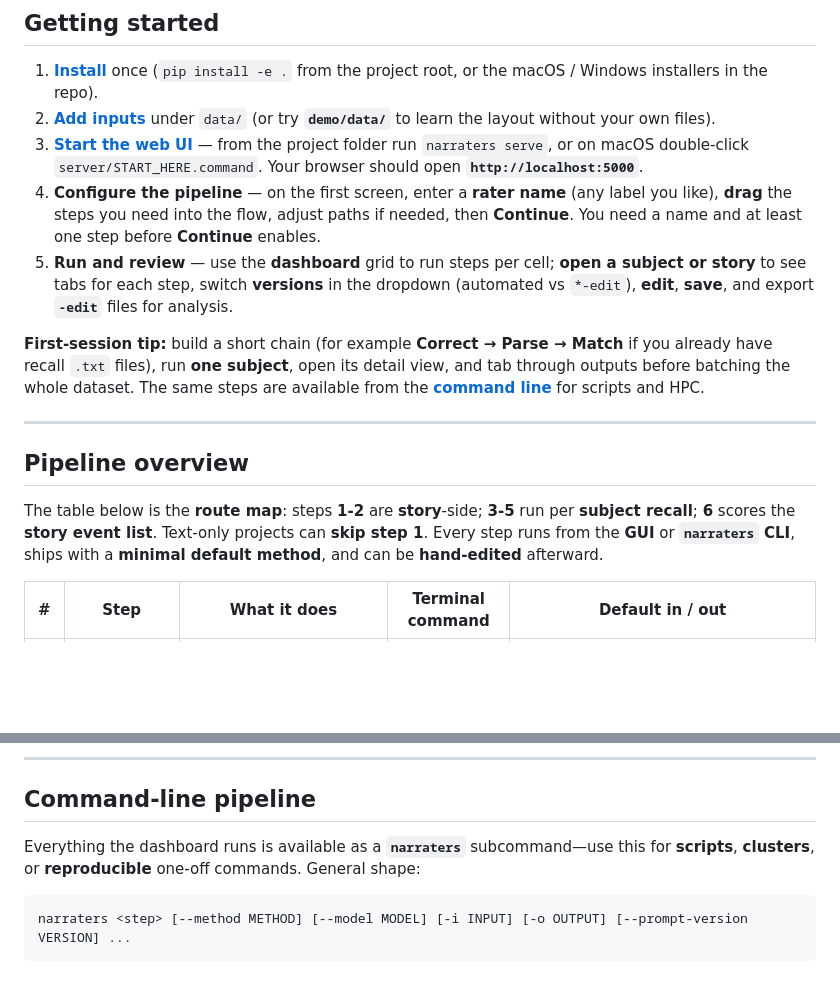
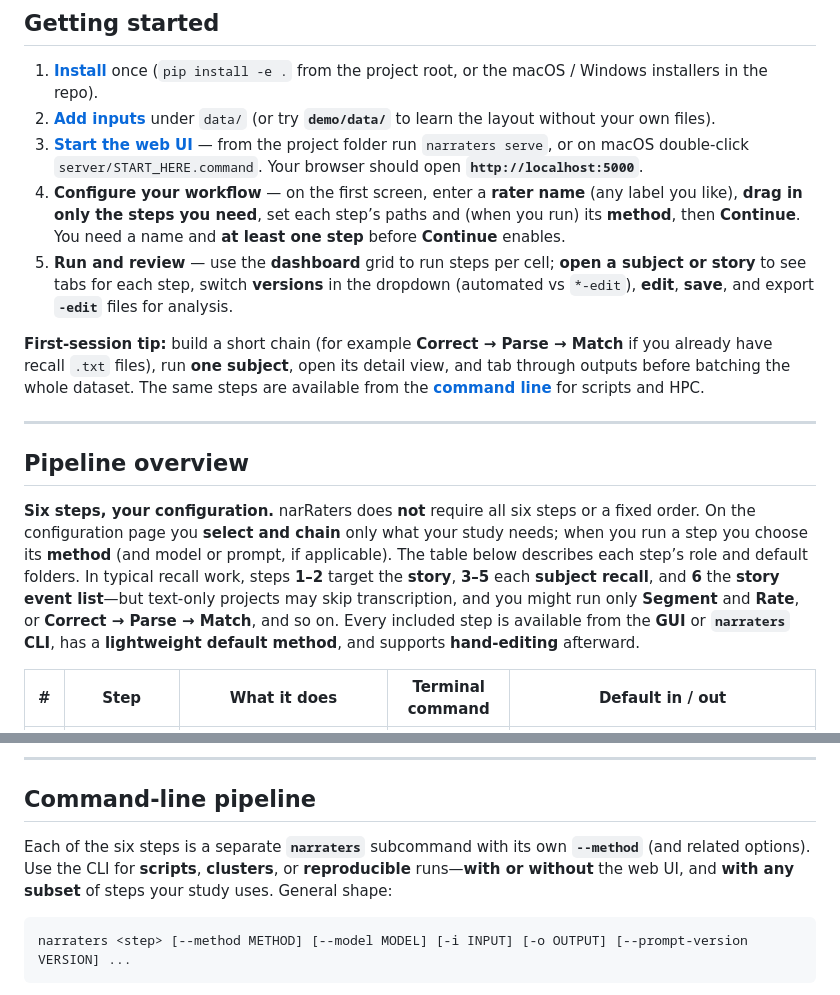
Before and after one commit to xianNeuro/narRaters, a Markdown page: README.md, 2 parts joined by grey strips. Rendered like a GitHub page; blank space fills up the shorter version.

````diff
--- a/README.md
+++ b/README.md
@@ -39,7 +43,7 @@ There are no accounts or passwords. You run a small web server on your machine;
 1. **[Install](#installation)** once (`pip install -e .` from the project root, or the macOS / Windows installers in the repo).
 2. **[Add inputs](#where-to-put-your-data)** under `data/` (or try **`demo/data/`** to learn the layout without your own files).
 3. **[Start the web UI](#using-the-web-interface)** — from the project folder run `narraters serve`, or on macOS double-click `server/START_HERE.command`. Your browser should open **`http://localhost:5000`**.
-4. **Configure the pipeline** — on the first screen, enter a **rater name** (any label you like), **drag** the steps you need into the flow, adjust paths if needed, then **Continue**. You need a name and at least one step before **Continue** enables.
+4. **Configure your workflow** — on the first screen, enter a **rater name** (any label you like), **drag in only the steps you need**, set each step’s paths and (when you run) its **method**, then **Continue**. You need a name and **at least one step** before **Continue** enables.
 5. **Run and review** — use the **dashboard** grid to run steps per cell; **open a subject or story** to see tabs for each step, switch **versions** in the dropdown (automated vs `*-edit`), **edit**, **save**, and export **`-edit`** files for analysis.
 
 **First-session tip:** build a short chain (for example **Correct → Parse → Match** if you already have recall `.txt` files), run **one subject**, open its detail view, and tab through outputs before batching the whole dataset. The same steps are available from the **[command line](#command-line-pipeline)** for scripts and HPC.
@@ -48,7 +52,7 @@ There are no accounts or passwords. You run a small web server on your machine;
 
 ## Pipeline overview
 
-The table below is the **route map**: steps **1-2** are **story**-side; **3-5** run per **subject recall**; **6** scores the **story event list**. Text-only projects can **skip step 1**. Every step runs from the **GUI** or **`narraters` CLI**, ships with a **minimal default method**, and can be **hand-edited** afterward.
+**Six steps, your configuration.** narRaters does **not** require all six steps or a fixed order. On the configuration page you **select and chain** only what your study needs; when you run a step you choose its **method** (and model or prompt, if applicable). The table below describes each step’s role and default folders. In typical recall work, steps **1–2** target the **story**, **3–5** each **subject recall**, and **6** the **story event list**—but text-only projects may skip transcription, and you might run only **Segment** and **Rate**, or **Correct → Parse → Match**, and so on. Every included step is available from the **GUI** or **`narraters` CLI**, has a **lightweight default method**, and supports **hand-editing** afterward.
 
 | # | Step | What it does | Terminal command | Default in / out |
 |---|------|--------------|------------------|------------------|
@@ -210,7 +208,7 @@ Before a step that would load **Whisper**, **Gemma via Ollama**, **rMatch** embe
 
 ## Command-line pipeline
 
-Everything the dashboard runs is available as a **`narraters`** subcommand—use this for **scripts**, **clusters**, or **reproducible** one-off commands. General shape:
+Each of the six steps is a separate **`narraters`** subcommand with its own **`--method`** (and related options). Use the CLI for **scripts**, **clusters**, or **reproducible** runs—**with or without** the web UI, and **with any subset** of steps your study uses. General shape:
 
 ```
 narraters <step> [--method METHOD] [--model MODEL] [-i INPUT] [-o OUTPUT] [--prompt-version VERSION] ...
````
Also changed, not shown: other parts of README.md (+12 -14 lines).
